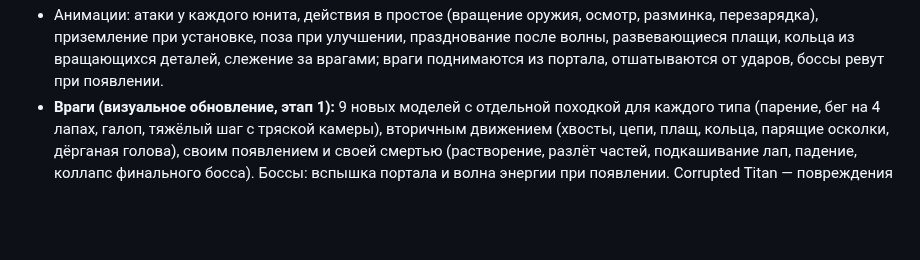
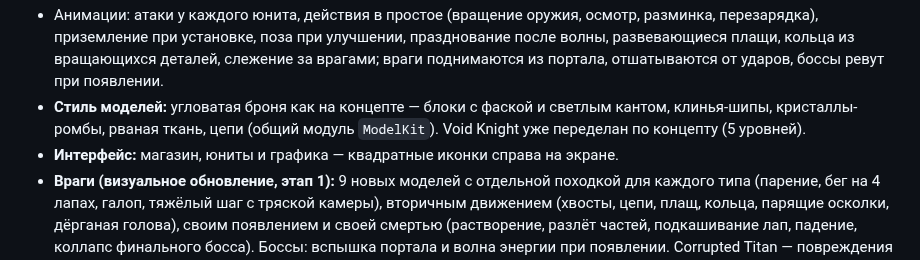
Before and after one commit to urusov1806kostik-maker/test-, a Markdown page: README.md, the part around the change. GitHub-like rendering; blank space fills up the shorter version.

```diff
--- a/README.md
+++ b/README.md
@@ -62,6 +62,8 @@ Tower Defense для Roblox в стиле классических блочны
 - Анимации: атаки у каждого юнита, действия в простое (вращение оружия, осмотр, разминка, перезарядка), приземление при установке,
   поза при улучшении, празднование после волны, развевающиеся плащи, кольца из вращающихся деталей, слежение за врагами;
   враги поднимаются из портала, отшатываются от ударов, боссы ревут при появлении.
+- **Стиль моделей:** угловатая броня как на концепте — блоки с фаской и светлым кантом, клинья-шипы, кристаллы-ромбы, рваная ткань, цепи (общий модуль `ModelKit`). Void Knight уже переделан по концепту (5 уровней).
+- **Интерфейс:** магазин, юниты и графика — квадратные иконки справа на экране.
 - **Враги (визуальное обновление, этап 1):** 9 новых моделей с отдельной походкой для каждого типа
   (парение, бег на 4 лапах, галоп, тяжёлый шаг с тряской камеры), вторичным движением (хвосты, цепи,
   плащ, кольца, парящие осколки, дёрганая голова), своим появлением и своей смертью (растворение,
```
Also changed, not shown: build/enemies_preview.png, build/voidknight_preview.png (added), 9 other files.
